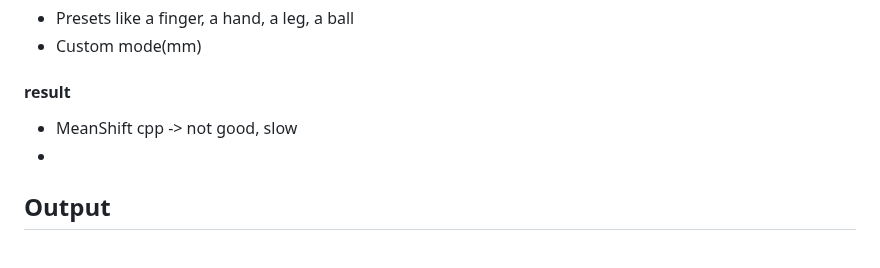
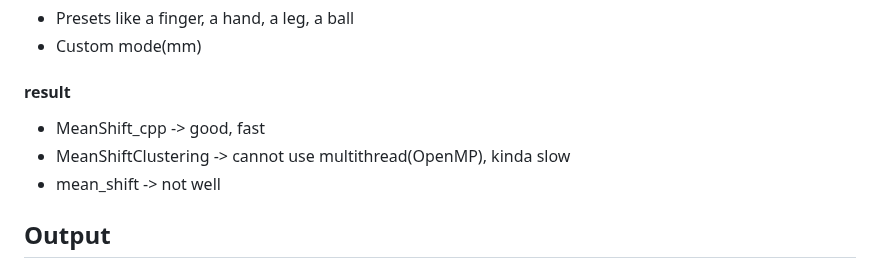
Before and after one commit to miwa-maroon/LiDAR-Interactive-Plugin, a Markdown page: README.md, the part around the change. GitHub-like rendering.

```diff
--- a/README.md
+++ b/README.md
@@ -121,8 +121,9 @@ method ^1
 - Custom mode(mm)
 
 #### result
-- MeanShift cpp -> not good, slow
--
+- MeanShift_cpp -> good, fast
+- MeanShiftClustering -> cannot use multithread(OpenMP), kinda slow
+- mean_shift -> not well
 
 ## Output
 - OSC
```
